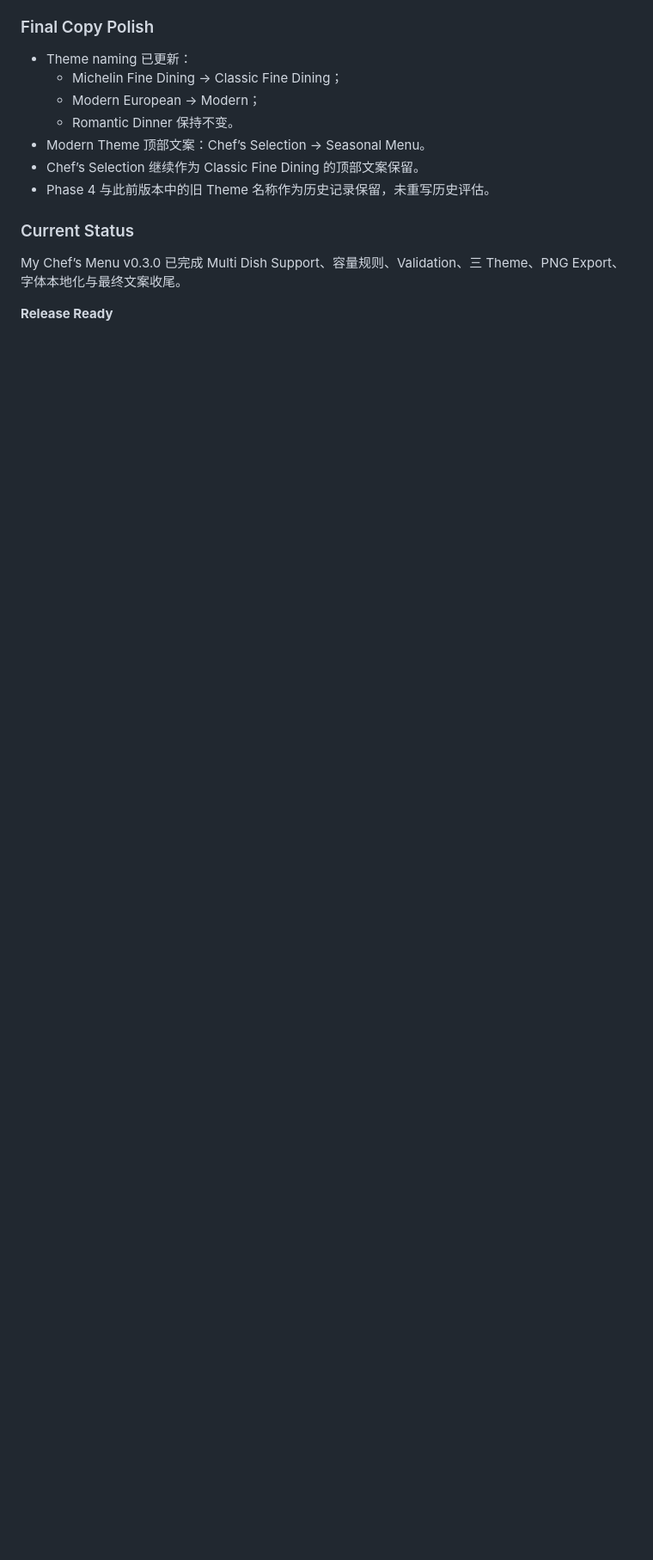
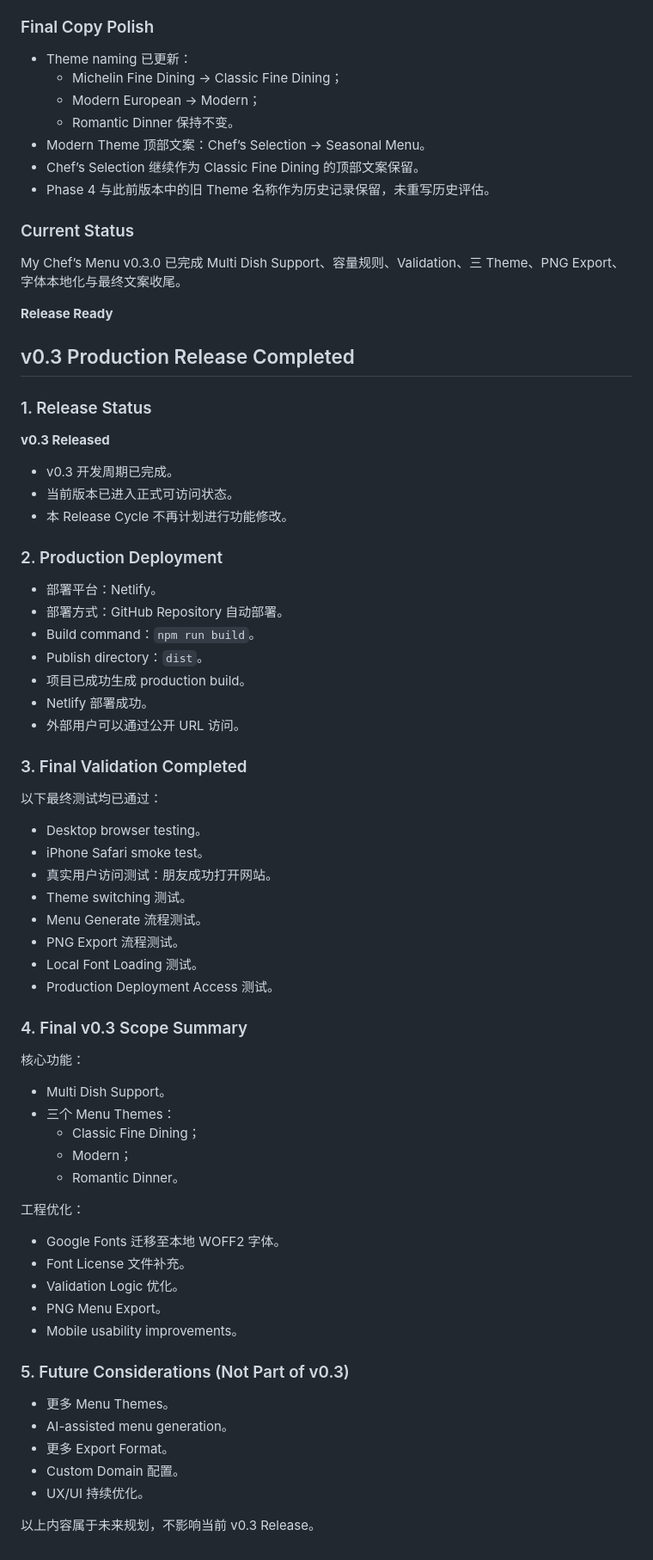
Before and after one commit to Sui-Xiaohei/my-chefs-menu, a Markdown page: development-log.md, the part around the change. Shown at 86% size. Rendered like a GitHub page; blank space fills up the shorter version.

Commit message:
docs: close v0.3 production release

```diff
--- a/development-log.md
+++ b/development-log.md
@@ -917,3 +917,64 @@ My Chef’s Menu v0.1 最终 Release Review 已通过：
 My Chef’s Menu v0.3.0 已完成 Multi Dish Support、容量规则、Validation、三 Theme、PNG Export、字体本地化与最终文案收尾。
 
 **Release Ready**
+
+## v0.3 Production Release Completed
+
+### 1. Release Status
+
+**v0.3 Released**
+
+- v0.3 开发周期已完成。
+- 当前版本已进入正式可访问状态。
+- 本 Release Cycle 不再计划进行功能修改。
+
+### 2. Production Deployment
+
+- 部署平台：Netlify。
+- 部署方式：GitHub Repository 自动部署。
+- Build command：`npm run build`。
+- Publish directory：`dist`。
+- 项目已成功生成 production build。
+- Netlify 部署成功。
+- 外部用户可以通过公开 URL 访问。
+
+### 3. Final Validation Completed
+
+以下最终测试均已通过：
+
+- Desktop browser testing。
+- iPhone Safari smoke test。
+- 真实用户访问测试：朋友成功打开网站。
+- Theme switching 测试。
+- Menu Generate 流程测试。
+- PNG Export 流程测试。
+- Local Font Loading 测试。
+- Production Deployment Access 测试。
+
+### 4. Final v0.3 Scope Summary
+
+核心功能：
+
+- Multi Dish Support。
+- 三个 Menu Themes：
+  - Classic Fine Dining；
+  - Modern；
+  - Romantic Dinner。
+
+工程优化：
+
+- Google Fonts 迁移至本地 WOFF2 字体。
+- Font License 文件补充。
+- Validation Logic 优化。
+- PNG Menu Export。
+- Mobile usability improvements。
+
+### 5. Future Considerations (Not Part of v0.3)
+
+- 更多 Menu Themes。
+- AI-assisted menu generation。
+- 更多 Export Format。
+- Custom Domain 配置。
+- UX/UI 持续优化。
+
+以上内容属于未来规划，不影响当前 v0.3 Release。
```
